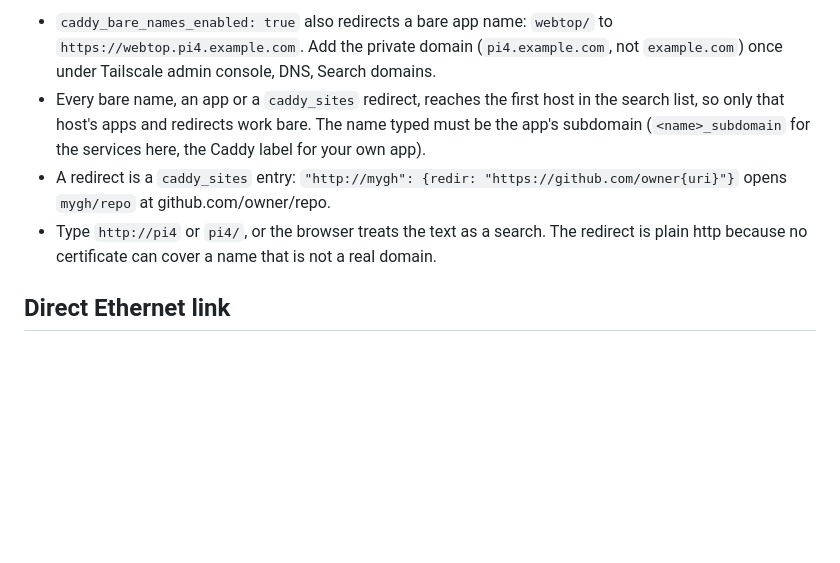
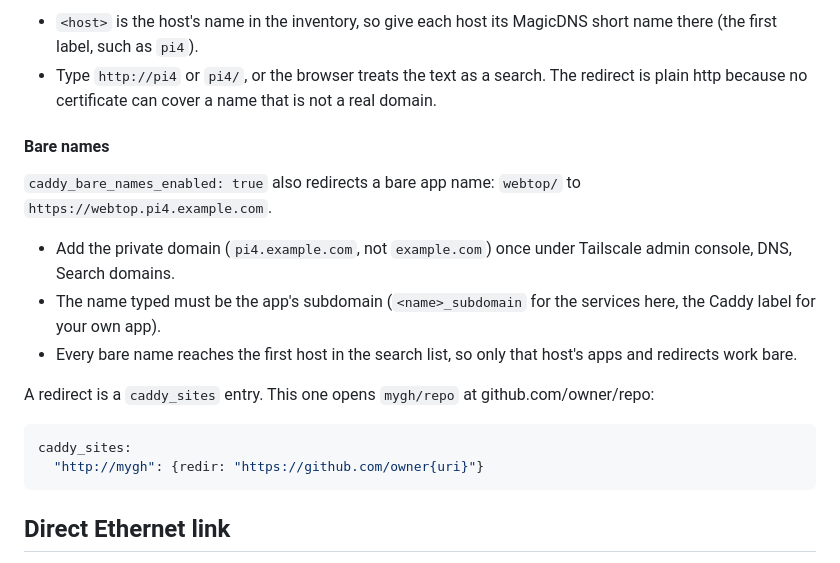
Before and after one commit to slashtechno/simple-nas, a Markdown page: docs/networking.md, the part around one of its changes. Drawn GitHub-style; blank space fills up the shorter version.

````diff
--- a/docs/networking.md
+++ b/docs/networking.md
@@ -90,8 +109,21 @@ A host with `caddy_private_domains` answers `http://<host>` on port 80 and redir
 
-- `caddy_bare_names_enabled: true` also redirects a bare app name: `webtop/` to `https://webtop.pi4.example.com`. Add the private domain (`pi4.example.com`, not `example.com`) once under Tailscale admin console, DNS, Search domains.
-- Every bare name, an app or a `caddy_sites` redirect, reaches the first host in the search list, so only that host's apps and redirects work bare. The name typed must be the app's subdomain (`<name>_subdomain` for the services here, the Caddy label for your own app).
-- A redirect is a `caddy_sites` entry: `"http://mygh": {redir: "https://github.com/owner{uri}"}` opens `mygh/repo` at github.com/owner/repo.
+- `<host>` is the host's name in the inventory, so give each host its MagicDNS short name there (the first label, such as `pi4`).
 - Type `http://pi4` or `pi4/`, or the browser treats the text as a search. The redirect is plain http because no certificate can cover a name that is not a real domain.
+
+#### Bare names
+
+`caddy_bare_names_enabled: true` also redirects a bare app name: `webtop/` to `https://webtop.pi4.example.com`.
+
+- Add the private domain (`pi4.example.com`, not `example.com`) once under Tailscale admin console, DNS, Search domains.
+- The name typed must be the app's subdomain (`<name>_subdomain` for the services here, the Caddy label for your own app).
+- Every bare name reaches the first host in the search list, so only that host's apps and redirects work bare.
+
+A redirect is a `caddy_sites` entry. This one opens `mygh/repo` at github.com/owner/repo:
+
+```yaml
+caddy_sites:
+  "http://mygh": {redir: "https://github.com/owner{uri}"}
+```
 
 ## Direct Ethernet link
 
````
Also changed, not shown: other parts of docs/networking.md (+40 -21 lines).
